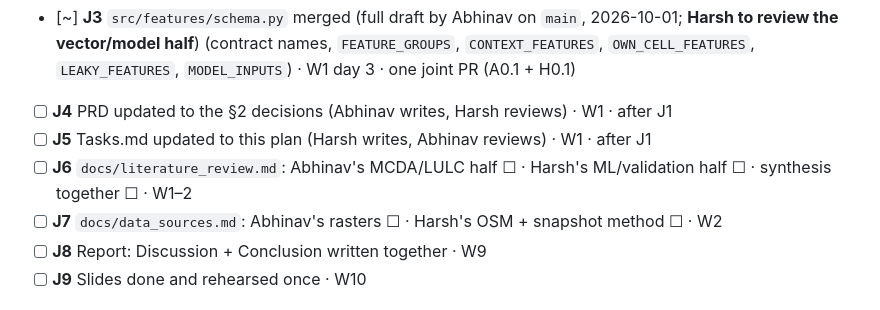
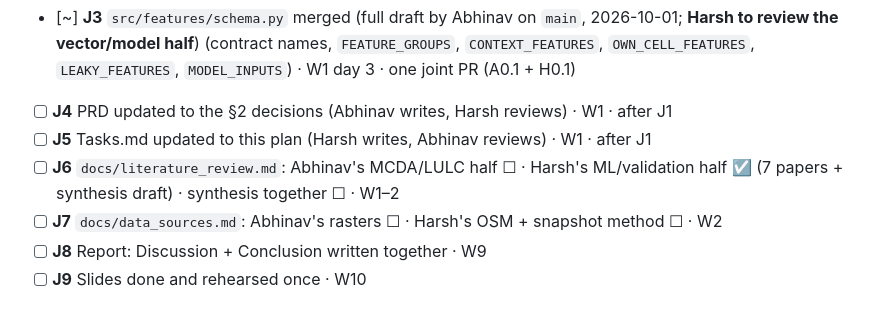
Before and after one commit to code-Harsh247/gis-urban-suitability, a Markdown page: docs/execution_plan.md, the part around the change. Drawn GitHub-style.

```diff
--- a/docs/execution_plan.md
+++ b/docs/execution_plan.md
@@ -153,7 +153,7 @@ These are the only places the two tracks touch.
 - [~] **J3** `src/features/schema.py` merged (full draft by Abhinav on `main`, 2026-10-01; **Harsh to review the vector/model half**) (contract names, `FEATURE_GROUPS`, `CONTEXT_FEATURES`, `OWN_CELL_FEATURES`, `LEAKY_FEATURES`, `MODEL_INPUTS`) · W1 day 3 · one joint PR (A0.1 + H0.1)
 - [ ] **J4** PRD updated to the §2 decisions (Abhinav writes, Harsh reviews) · W1 · after J1
 - [ ] **J5** Tasks.md updated to this plan (Harsh writes, Abhinav reviews) · W1 · after J1
-- [ ] **J6** `docs/literature_review.md`: Abhinav's MCDA/LULC half ☐ · Harsh's ML/validation half ☐ · synthesis together ☐ · W1–2
+- [ ] **J6** `docs/literature_review.md`: Abhinav's MCDA/LULC half ☐ · Harsh's ML/validation half ☑ (7 papers + synthesis draft) · synthesis together ☐ · W1–2
 - [ ] **J7** `docs/data_sources.md`: Abhinav's rasters ☐ · Harsh's OSM + snapshot method ☐ · W2
 - [ ] **J8** Report: Discussion + Conclusion written together · W9
 - [ ] **J9** Slides done and rehearsed once · W10
```
Also changed, not shown: docs/Tasks.md (+3 -3 lines), docs/literature_review.md (added, +177 -0 lines).
